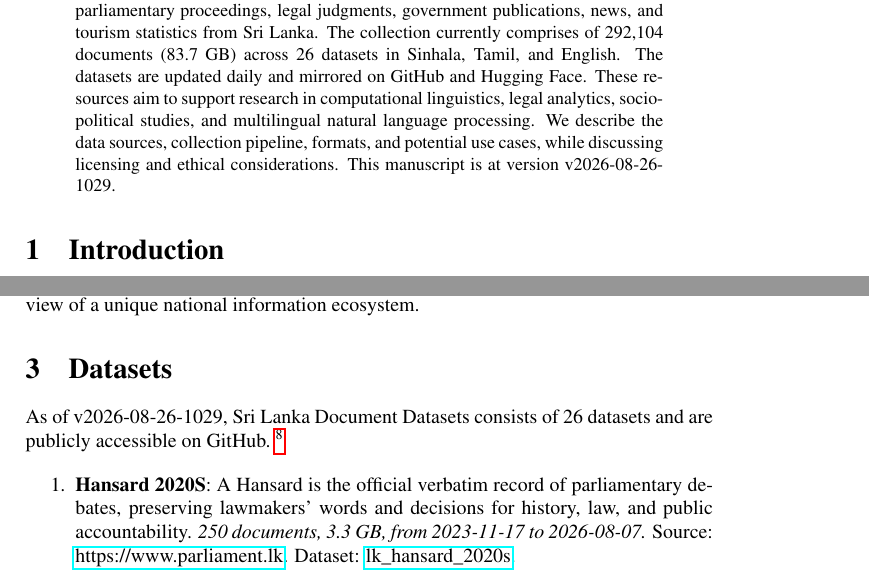
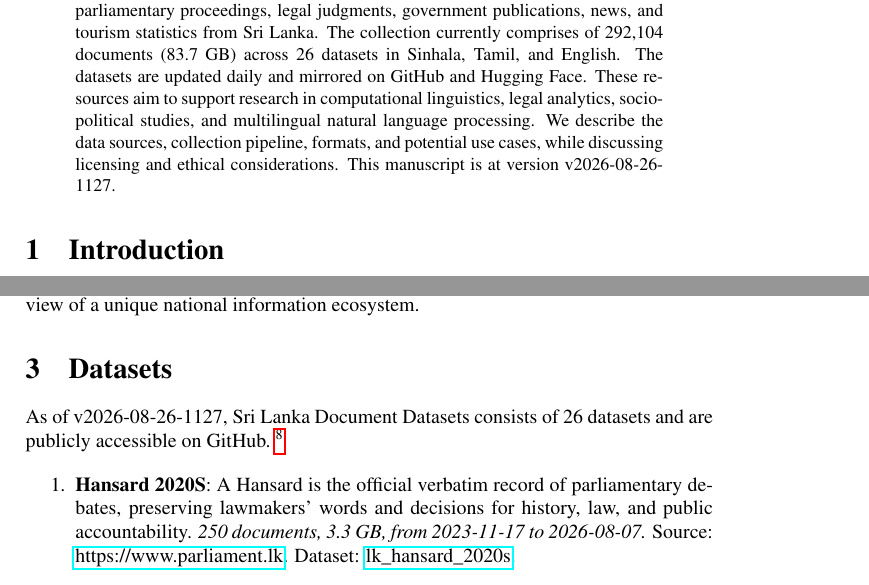
Before and after one commit to nuuuwan/lk_datasets, a LaTeX paper (latex/lk_datasets.tex): two parts of pages 1 and 2 of 7, joined at a grey line, cut so that both start at the same text. Compiled offline with pdfLaTeX; a LaTeX package or settings file that is missing is left out.

Commit message:
🤖 [build.yml] 2026-08-26-0557

```diff
--- a/latex/lk_datasets.tex
+++ b/latex/lk_datasets.tex
@@ -16,7 +16,7 @@
 \normalsize%
 \maketitle%
 \begin{abstract}%
-We present a collection of open, machine-readable document datasets covering parliamentary proceedings, legal judgments, government publications, news, and tourism statistics from Sri Lanka. The collection currently comprises of  292,104  documents (83.7 GB) across 26  datasets in Sinhala, Tamil, and English. The datasets are updated daily and mirrored on GitHub and Hugging Face. These resources aim to support research in computational linguistics, legal analytics, socio-political studies, and multilingual natural language processing. We describe the data sources, collection pipeline, formats, and potential use cases, while discussing licensing and ethical considerations. This manuscript is at version v2026-08-26-1029.%
+We present a collection of open, machine-readable document datasets covering parliamentary proceedings, legal judgments, government publications, news, and tourism statistics from Sri Lanka. The collection currently comprises of  292,104  documents (83.7 GB) across 26  datasets in Sinhala, Tamil, and English. The datasets are updated daily and mirrored on GitHub and Hugging Face. These resources aim to support research in computational linguistics, legal analytics, socio-political studies, and multilingual natural language processing. We describe the data sources, collection pipeline, formats, and potential use cases, while discussing licensing and ethical considerations. This manuscript is at version v2026-08-26-1127.%
 
 %
 \end{abstract}%
@@ -86,7 +86,7 @@ The Sri Lanka Document Datasets aim to fill this gap by aggregating diverse sour
 %
 \section{Datasets}%
 \label{sec:Datasets}%
-As of v2026-08-26-1029, Sri Lanka Document Datasets
+As of v2026-08-26-1127, Sri Lanka Document Datasets
   consists of 26 datasets
  and are publicly accessible on GitHub.%
 ~%
```
Also changed, not shown: README.md, latex/lk_datasets.pdf.
